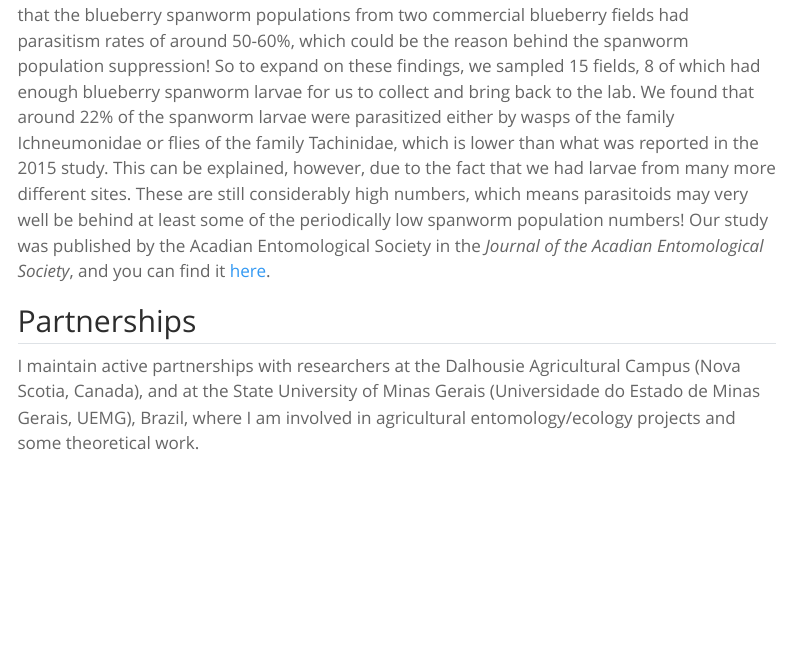
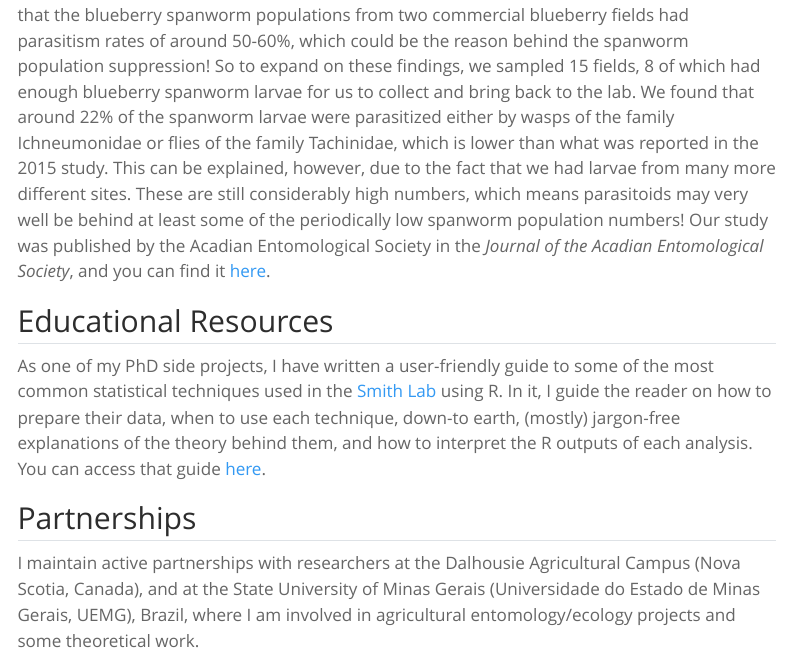
Before and after one commit to loureiro-alexandre/loureiro-alexandre.github.io, a Quarto document (research.qmd): the page in a window 1100 px wide, from 5800 px down. Rendered offline with R 4.5, knitr and Pandoc in place of Quarto, with nearby package versions; menus at the side of the page are left out.

Commit message:
Testing adding stats tutorial html document.

```diff
--- a/research.qmd
+++ b/research.qmd
@@ -57,6 +57,12 @@ During a "directed studies" course, where we were expected to develop a research
 
 For my undergraduate thesis project, I studied the blueberry spanworm (*Itame argillacearia*) parasitoid populations in Nova Scotia lowbush blueberry fields. Spanworm outbreaks are a well-known source of stress and income loss to growers, but they occur in not-so-predictable patterns, and the reasons why the spanworm population numbers stay low (sometimes years at a time) are not very clear. In 2015, researchers at Dalhousie University published findings that the blueberry spanworm populations from two commercial blueberry fields had parasitism rates of around 50-60%, which could be the reason behind the spanworm population suppression! So to expand on these findings, we sampled 15 fields, 8 of which had enough blueberry spanworm larvae for us to collect and bring back to the lab. We found that around 22% of the spanworm larvae were parasitized either by wasps of the family Ichneumonidae or flies of the family Tachinidae, which is lower than what was reported in the 2015 study. This can be explained, however, due to the fact that we had larvae from many more different sites. These are still considerably high numbers, which means parasitoids may very well be behind at least some of the periodically low spanworm population numbers! Our study was published by the Acadian Entomological Society in the *Journal of the Acadian Entomological Society*, and you can find it <a href="https://acadianes.org/journal/papers/cutler_16-4.pdf" target="_blank">here</a>.
 
+## Educational Resources
+
+As one of my PhD side projects, I have written a user-friendly guide to some of the most common
+statistical techniques used in the [Smith Lab](https://www.malexsmith.com/) using R. In it, I guide the reader on how to prepare their data, when to use each technique, down-to earth, (mostly) jargon-free explanations of the theory behind them,
+and how to interpret the R outputs of each analysis. You can access that guide [here](smith_lab_common_stats.html).
+
 ## Partnerships
 
 I maintain active partnerships with researchers at the Dalhousie Agricultural Campus (Nova Scotia, Canada), and at the State University of Minas Gerais (Universidade do Estado de Minas Gerais, UEMG), Brazil, where I am involved in agricultural entomology/ecology projects and some theoretical work.
```
Also changed, not shown: docs/search.json, smith_lab_common_stats.html (added), 2 other files.
